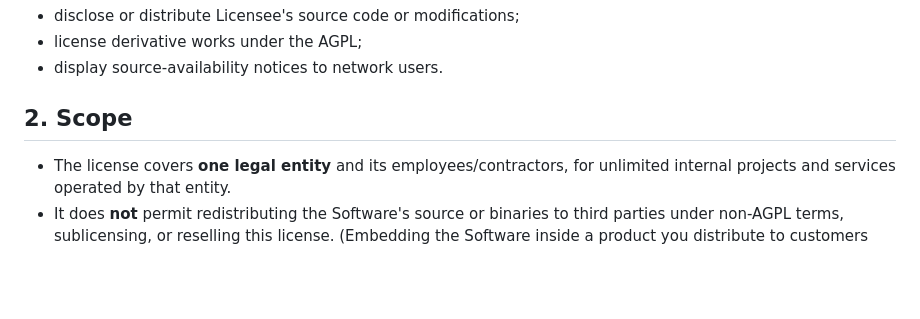
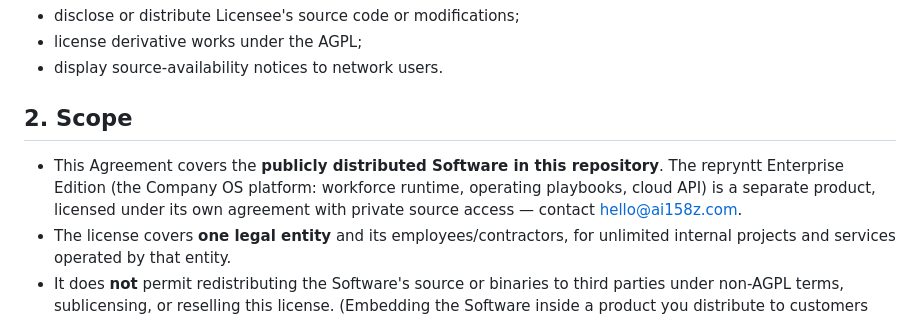
Before and after one commit to ai158z/repryntt-public, a Markdown page: COMMERCIAL-LICENSE.md, the part around the change. GitHub-like rendering; blank space fills up the shorter version.

Commit message:
License scope: this agreement covers the public engine; Enterprise Edition is separate
Co-Authored-By: Claude Fable 5 <noreply@anthropic.com>

```diff
--- a/COMMERCIAL-LICENSE.md
+++ b/COMMERCIAL-LICENSE.md
@@ -27,6 +27,11 @@ is NOT required to:
 
 ## 2. Scope
 
+- This Agreement covers the **publicly distributed Software in this
+  repository**. The repryntt Enterprise Edition (the Company OS platform:
+  workforce runtime, operating playbooks, cloud API) is a separate product,
+  licensed under its own agreement with private source access — contact
+  hello@ai158z.com.
 - The license covers **one legal entity** and its employees/contractors, for
   unlimited internal projects and services operated by that entity.
 - It does **not** permit redistributing the Software's source or binaries to
```
